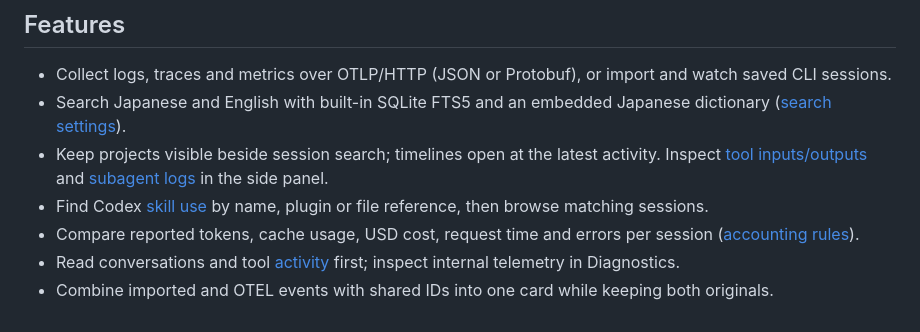
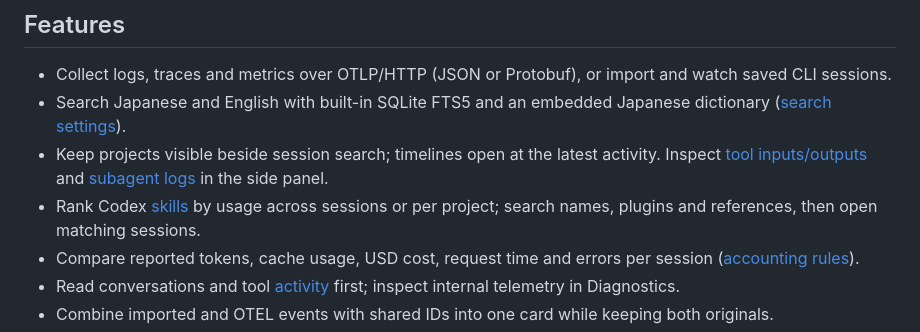
Before and after one commit to sasakiy84/agent-log-collector-and-viewer, a Markdown page: README.md, the part around the change. Rendered like a GitHub page.

Commit message:
Rank skill usage across sessions with project-scoped totals and navigation

```diff
--- a/README.md
+++ b/README.md
@@ -11,7 +11,7 @@ A personal OpenTelemetry collector and session viewer for Codex CLI, Claude Code
 - Collect logs, traces and metrics over OTLP/HTTP (JSON or Protobuf), or import and watch saved CLI sessions.
 - Search Japanese and English with built-in SQLite FTS5 and an embedded Japanese dictionary ([search settings](docs/search.md)).
 - Keep projects visible beside session search; timelines open at the latest activity. Inspect [tool inputs/outputs](docs/tool-events.md) and [subagent logs](docs/subagents.md) in the side panel.
-- Find Codex [skill use](docs/skills.md) by name, plugin or file reference, then browse matching sessions.
+- Rank Codex [skills](docs/skills.md) by usage across sessions or per project; search names, plugins and references, then open matching sessions.
 - Compare reported tokens, cache usage, USD cost, request time and errors per session ([accounting rules](docs/usage.md)).
 - Read conversations and tool [activity](docs/activity.md) first; inspect internal telemetry in Diagnostics.
 - Combine imported and OTEL events with shared IDs into one card while keeping both originals.
```
Also changed, not shown: docs/skills.md (+3 -1 lines), docs/ui-skills-mobile.png, docs/ui-skills.png, 9 other files.
